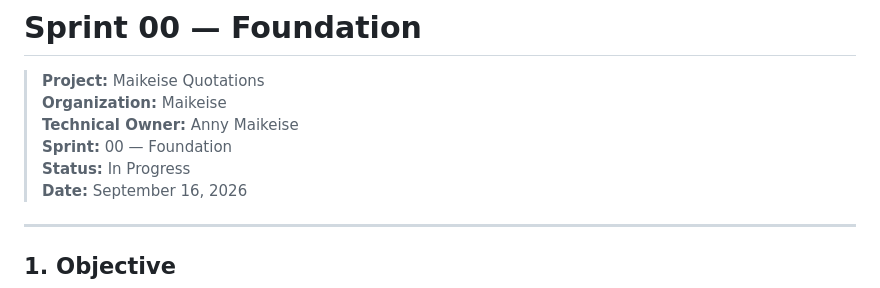
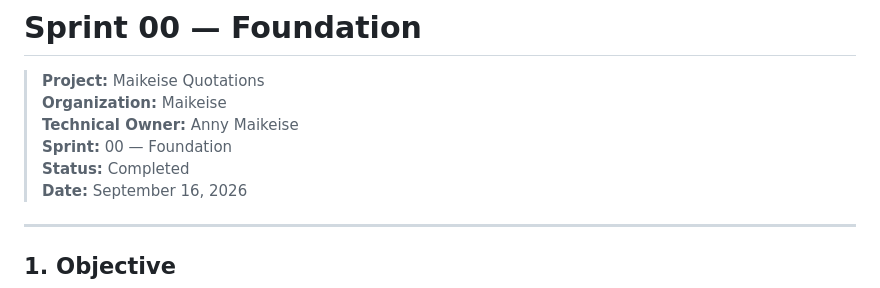
Before and after one commit to notmaikeise/maikeise-quotations, a Markdown page: docs/sprints/sprint-00-foundation-EN.md, the part around the change. GitHub-like rendering.

Commit message:
docs: complete Sprint 00 foundation

```diff
--- a/docs/sprints/sprint-00-foundation-EN.md
+++ b/docs/sprints/sprint-00-foundation-EN.md
@@ -4,7 +4,7 @@
 > **Organization:** Maikeise
 > **Technical Owner:** Anny Maikeise
 > **Sprint:** 00 — Foundation
-> **Status:** In Progress
+> **Status:** Completed
 > **Date:** September 16, 2026
 
 ---
```
Also changed, not shown: docs/sprints/sprint-00-foundation-PT-BR.md (+1 -1 lines).
